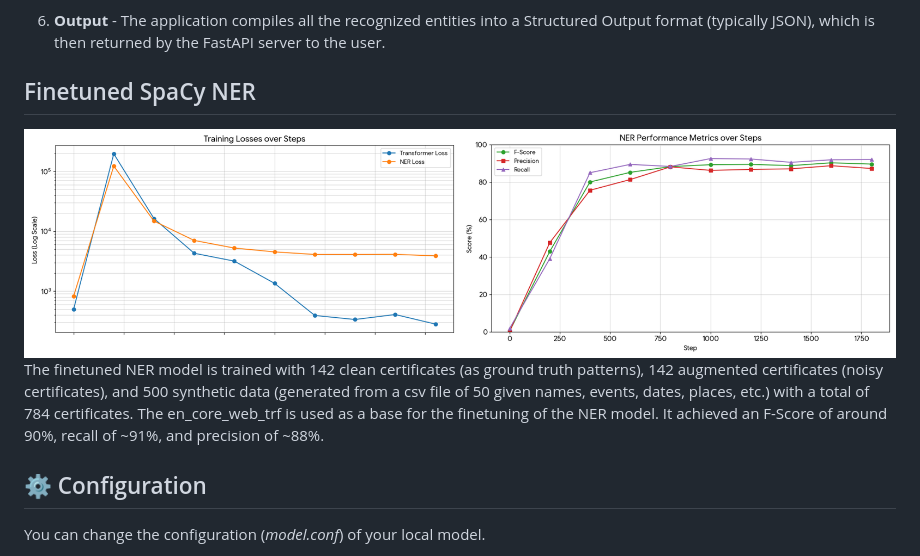
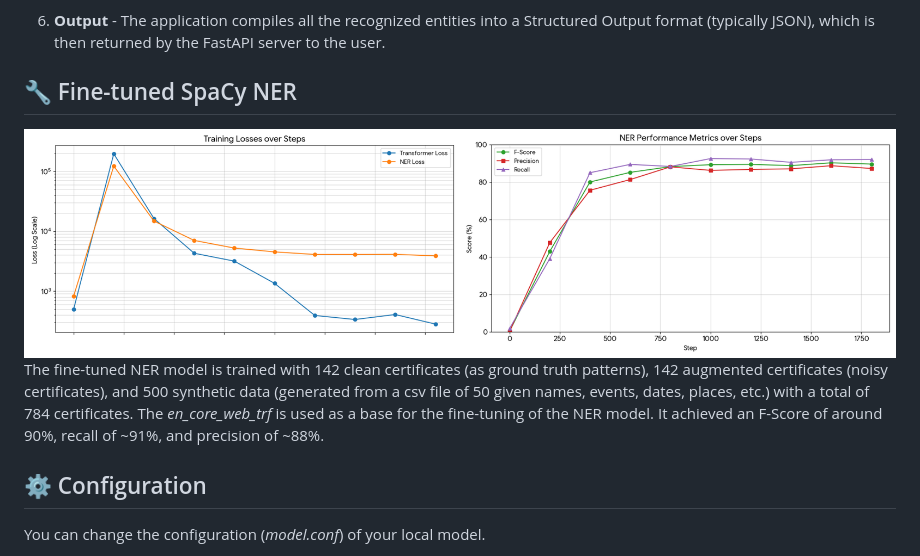
Before and after one commit to clarencelubrin/certificate-entity-recognition, a Markdown page: README.md, the part around the change. Drawn GitHub-style.

Commit message:
Update README for SpaCy NER section formatting

```diff
--- a/README.md
+++ b/README.md
@@ -43,9 +43,9 @@ The system follows a standard pipeline combining **Computer Vision** and **Natur
 
 4. **Output** - The application compiles all the recognized entities into a Structured Output format (typically JSON), which is then returned by the FastAPI server to the user.
 
-## Finetuned SpaCy NER
+## 🔧 Fine-tuned SpaCy NER
 ![graph](https://github.com/clarencelubrin/certificate-entity-recognition/blob/main/markup-img/graph.png)
-The finetuned NER model is trained with 142 clean certificates (as ground truth patterns), 142 augmented certificates (noisy certificates), and 500 synthetic data (generated from a csv file of 50 given names, events, dates, places, etc.) with a total of 784 certificates. The en_core_web_trf is used as a base for the finetuning of the NER model. It achieved an F-Score of around 90%, recall of ~91%, and precision of ~88%.
+The fine-tuned NER model is trained with 142 clean certificates (as ground truth patterns), 142 augmented certificates (noisy certificates), and 500 synthetic data (generated from a csv file of 50 given names, events, dates, places, etc.) with a total of 784 certificates. The *en_core_web_trf* is used as a base for the fine-tuning of the NER model. It achieved an F-Score of around 90%, recall of ~91%, and precision of ~88%.
 
 ## ⚙️ Configuration
 
```
